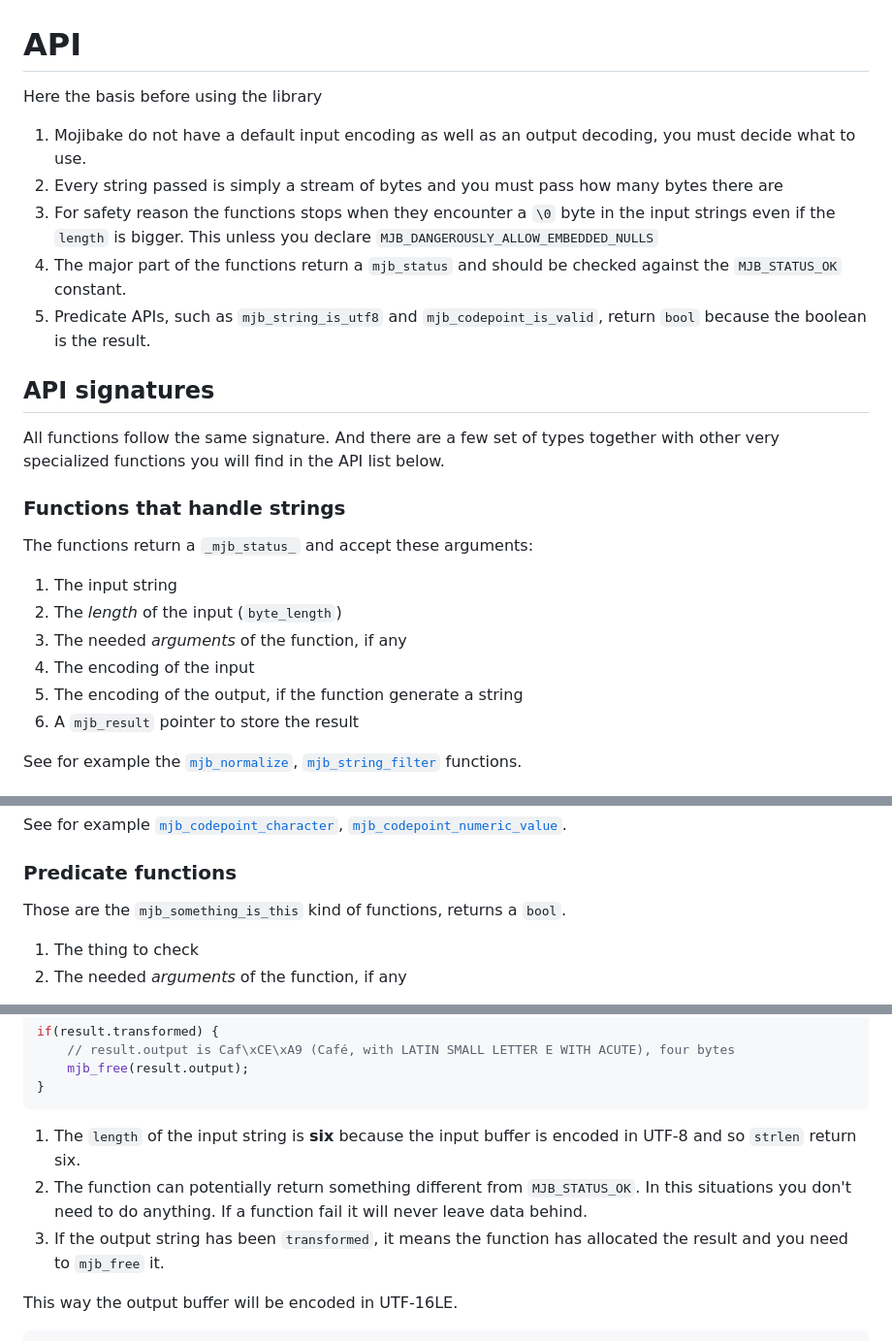
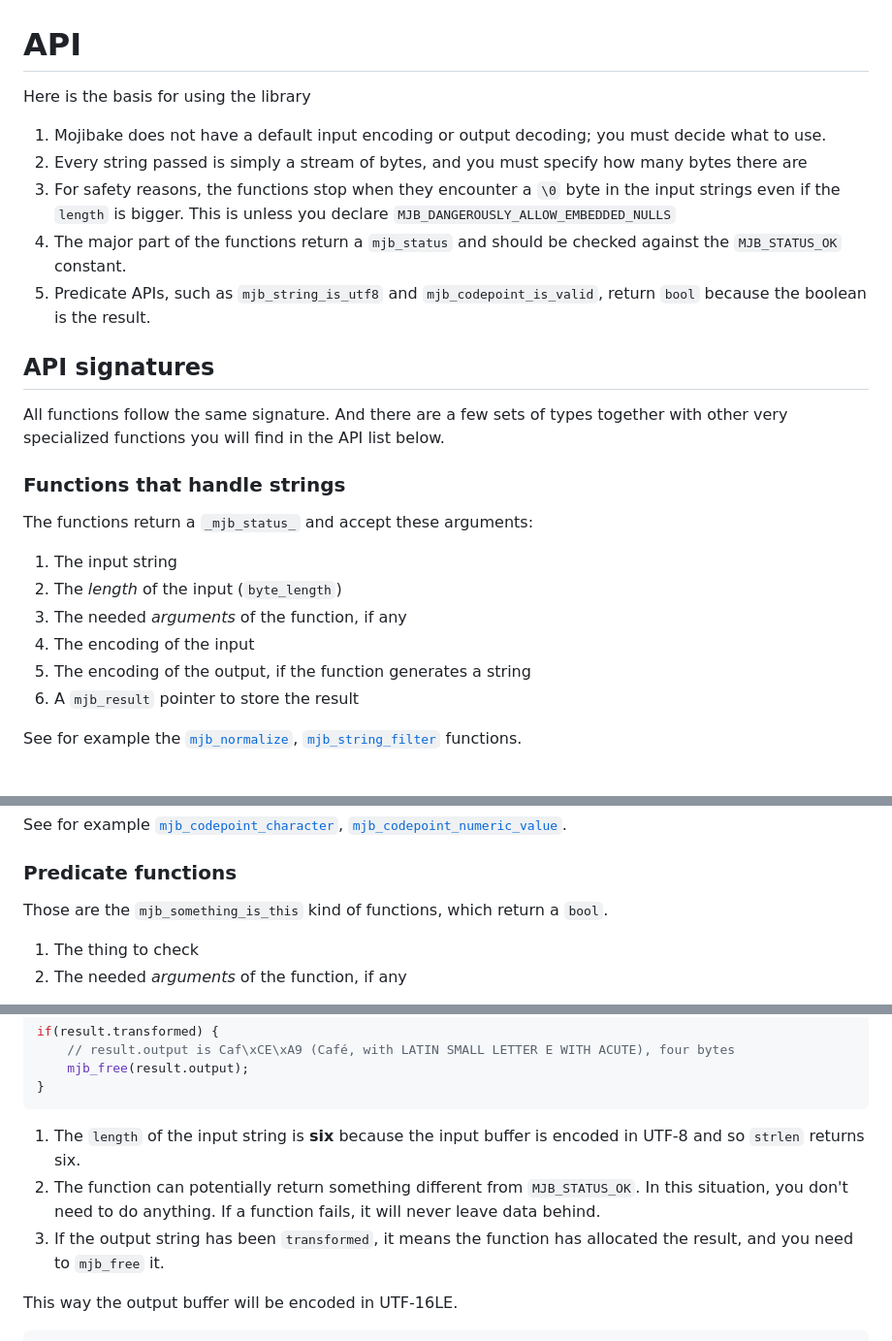
Before and after one commit to zaerl/mojibake, a Markdown page: API.md, 3 parts joined by grey strips. Shown at 97% size. GitHub-like rendering.

````diff
--- a/API.md
+++ b/API.md
@@ -1,12 +1,11 @@
 # API
 
-Here the basis before using the library
-
-1. Mojibake do not have a default input encoding as well as an output decoding, you must decide what
-to use.
-2. Every string passed is simply a stream of bytes and you must pass how many bytes there are
-3. For safety reason the functions stops when they encounter a `\0` byte in the input strings even
-if the `length` is bigger. This unless you declare `MJB_DANGEROUSLY_ALLOW_EMBEDDED_NULLS`
+Here is the basis for using the library
+
+1. Mojibake does not have a default input encoding or output decoding; you must decide what to use.
+2. Every string passed is simply a stream of bytes, and you must specify how many bytes there are
+3. For safety reasons, the functions stop when they encounter a `\0` byte in the input strings even
+if the `length` is bigger. This is unless you declare `MJB_DANGEROUSLY_ALLOW_EMBEDDED_NULLS`
 4. The major part of the functions return a `mjb_status` and should be checked against the
 `MJB_STATUS_OK` constant.
 5. Predicate APIs, such as `mjb_string_is_utf8` and `mjb_codepoint_is_valid`, return `bool` because
@@ -14,7 +13,7 @@ the boolean is the result.
 
 ## API signatures
 
-All functions follow the same signature. And there are a few set of types together with other very
+All functions follow the same signature. And there are a few sets of types together with other very
 specialized functions you will find in the API list below.
 
 ### Functions that handle strings
@@ -25,7 +24,7 @@ The functions return a `_mjb_status_` and accept these arguments:
 2. The _length_ of the input (`byte_length`)
 3. The needed _arguments_ of the function, if any
 4. The encoding of the input
-5. The encoding of the output, if the function generate a string
+5. The encoding of the output, if the function generates a string
 6. A `mjb_result` pointer to store the result
 
 See for example the [`mjb_normalize`](#mjb_normalize), [`mjb_string_filter`](#mjb_string_filter)
@@ -44,7 +43,7 @@ See for example [`mjb_codepoint_character`](#mjb_codepoint_character),
 
 ### Predicate functions
 
-Those are the `mjb_something_is_this` kind of functions, returns a `bool`.
+Those are the `mjb_something_is_this` kind of functions, which return a `bool`.
 
 1. The thing to check
 2. The needed _arguments_ of the function, if any
@@ -91,10 +90,10 @@ if(result.transformed) {
 ```
 
 1. The `length` of the input string is **six** because the input buffer is encoded in UTF-8 and so
-`strlen` return six.
-2. The function can potentially return something different from `MJB_STATUS_OK`. In this situations
-you don't need to do anything. If a function fail it will never leave data behind.
-3. If the output string has been `transformed`, it means the function has allocated the result and
+`strlen` returns six.
+2. The function can potentially return something different from `MJB_STATUS_OK`. In this situation,
+you don't need to do anything. If a function fails, it will never leave data behind.
+3. If the output string has been `transformed`, it means the function has allocated the result, and
 you need to `mjb_free` it.
 
 This way the output buffer will be encoded in UTF-16LE.
````
Also changed, not shown: other parts of API.md (+1 -1 lines).
